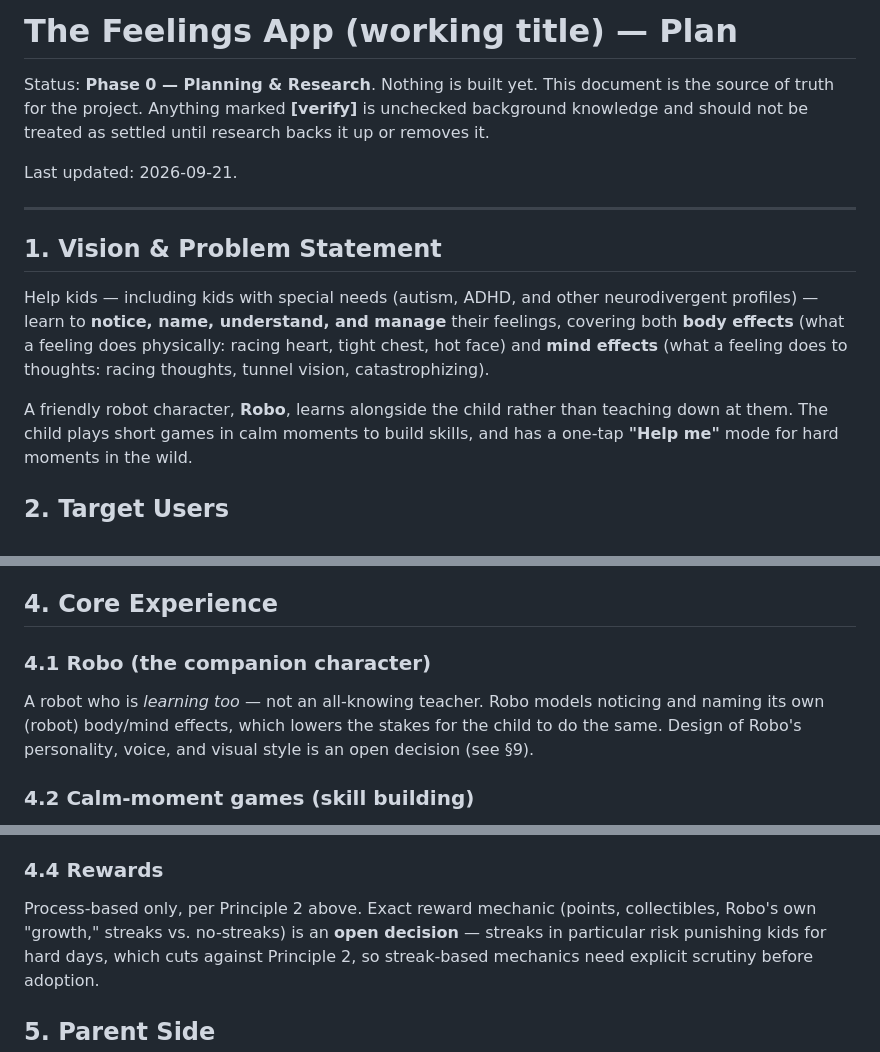
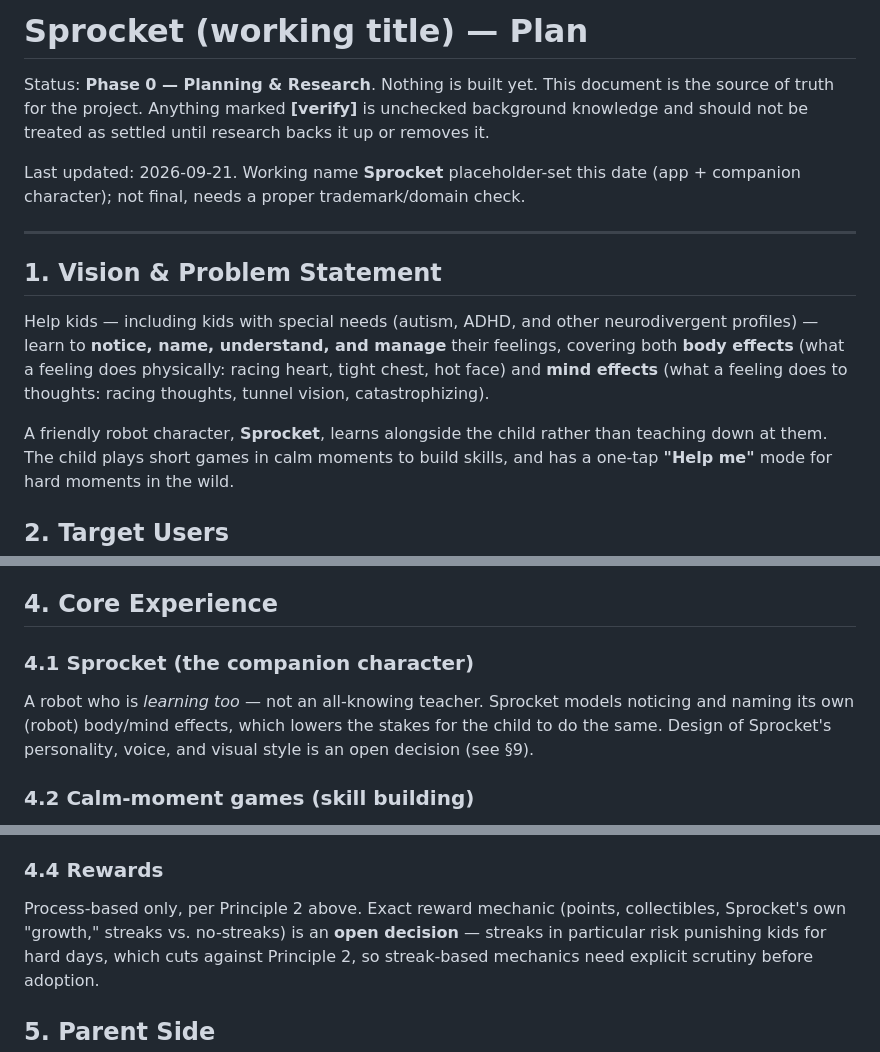
Before and after one commit to tristan84/ha-stash, a Markdown page: feeling-app/PLAN.md, 3 parts joined by grey strips. Drawn GitHub-style.

```diff
--- a/feeling-app/PLAN.md
+++ b/feeling-app/PLAN.md
@@ -1,11 +1,13 @@
-# The Feelings App (working title) — Plan
+# Sprocket (working title) — Plan
 
 Status: **Phase 0 — Planning & Research**. Nothing is built yet. This document is
 the source of truth for the project. Anything marked **[verify]** is unchecked
 background knowledge and should not be treated as settled until research backs
 it up or removes it.
 
-Last updated: 2026-09-21.
+Last updated: 2026-09-21. Working name **Sprocket** placeholder-set this date
+(app + companion character); not final, needs a proper trademark/domain
+check.
 
 ---
 
@@ -17,7 +19,7 @@ their feelings, covering both **body effects** (what a feeling does physically:
 racing heart, tight chest, hot face) and **mind effects** (what a feeling does
 to thoughts: racing thoughts, tunnel vision, catastrophizing).
 
-A friendly robot character, **Robo**, learns alongside the child rather than
+A friendly robot character, **Sprocket**, learns alongside the child rather than
 teaching down at them. The child plays short games in calm moments to build
 skills, and has a one-tap **"Help me"** mode for hard moments in the wild.
 
@@ -50,10 +52,10 @@ skills, and has a one-tap **"Help me"** mode for hard moments in the wild.
 
 ## 4. Core Experience
 
-### 4.1 Robo (the companion character)
-A robot who is *learning too* — not an all-knowing teacher. Robo models
+### 4.1 Sprocket (the companion character)
+A robot who is *learning too* — not an all-knowing teacher. Sprocket models
 noticing and naming its own (robot) body/mind effects, which lowers the
-stakes for the child to do the same. Design of Robo's personality, voice,
+stakes for the child to do the same. Design of Sprocket's personality, voice,
 and visual style is an open decision (see §9).
 
 ### 4.2 Calm-moment games (skill building)
@@ -72,7 +74,7 @@ tools the child has already practiced in calm-moment games.
 
 ### 4.4 Rewards
 Process-based only, per Principle 2 above. Exact reward mechanic (points,
-collectibles, Robo's own "growth," streaks vs. no-streaks) is an **open
+collectibles, Sprocket's own "growth," streaks vs. no-streaks) is an **open
 decision** — streaks in particular risk punishing kids for hard days, which
 cuts against Principle 2, so streak-based mechanics need explicit scrutiny
 before adoption.
```
Also changed, not shown: other parts of feeling-app/PLAN.md (+5 -5 lines), feeling-app/research/03-competitor-scan.md (+2 -2 lines).
